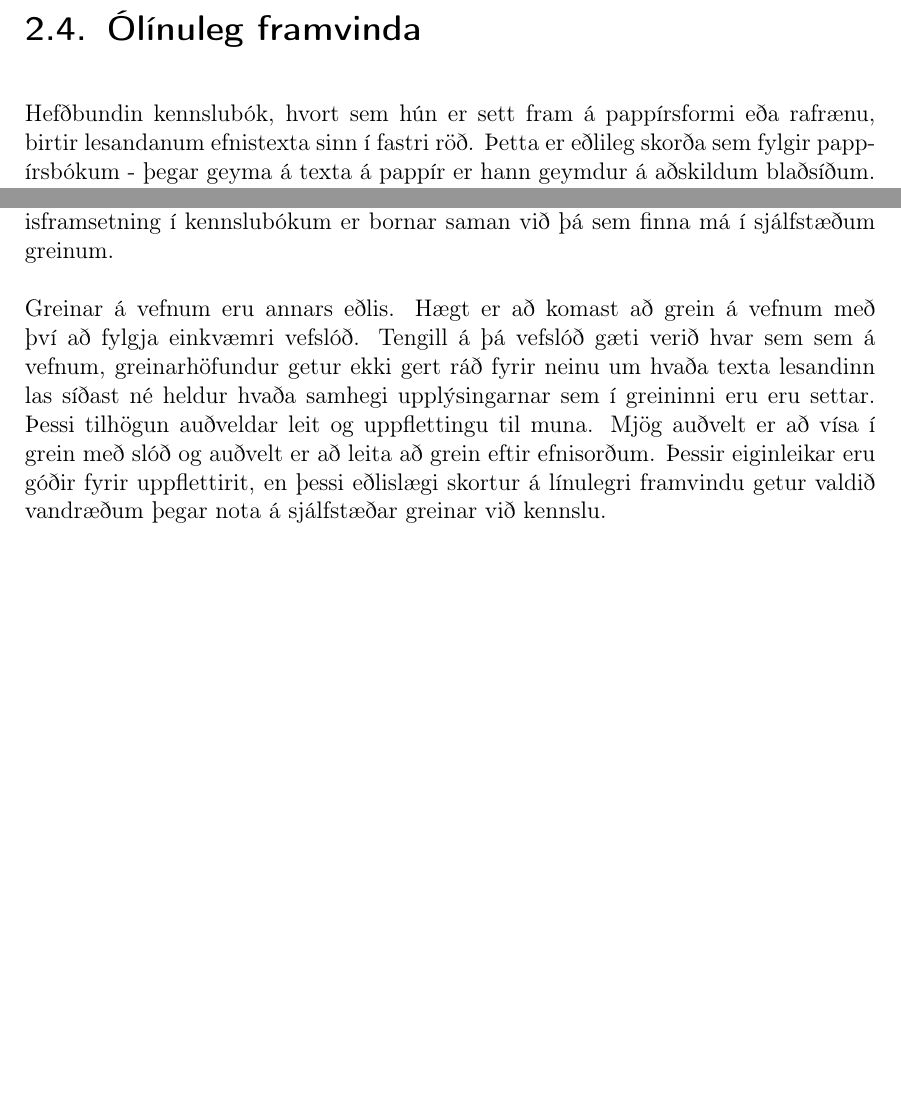
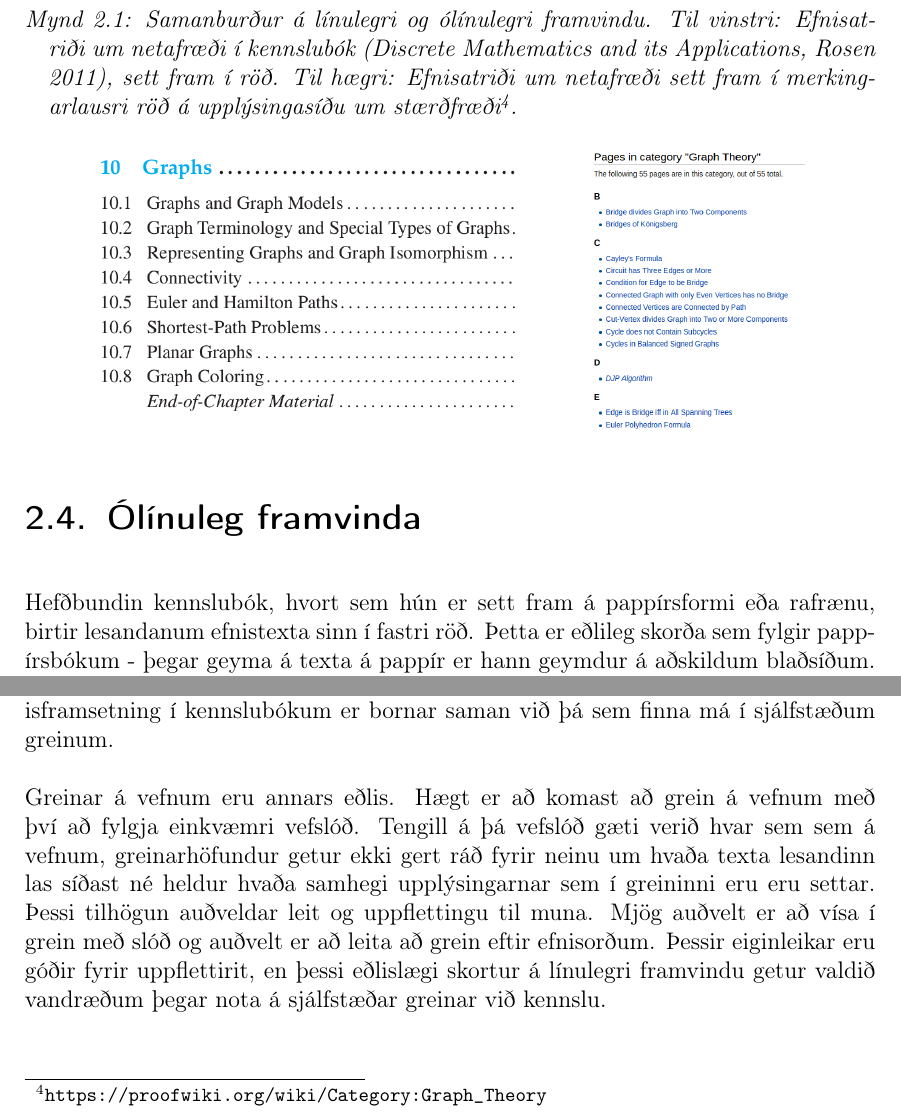
Before and after one commit to Ernir/sql-web, a LaTeX thesis (report/Greinargerð.tex): two parts of page 24 of 45 before the commit and two parts of page 24 of 47 after it, joined at a grey line, cut at the place of the change, the shorter picture padded with empty space. Compiled offline with pdfLaTeX.

Commit message:
Add overview figures about linear vs. nonlinear progression

```diff
--- a/report/Greinargerð.tex
+++ b/report/Greinargerð.tex
@@ -382,11 +382,17 @@ Fyrirkomulagið hefur sömu afleiðingar fyrir endingargildi efnisins og opna k
 \label{sec:nonlinearity}
 Hefðbundin kennslubók, hvort sem hún er sett fram á pappírsformi eða rafrænu, birtir lesandanum efnistexta sinn í fastri röð. Þetta er eðlileg skorða sem fylgir pappírsbókum - þegar geyma á texta á pappír er hann geymdur á aðskildum blaðsíðum. Sumar bækur innihalda fram- og bakvísanir með blaðsíðunúmerum, en vegna þess hve erfitt er að finna nákvæma blaðsíðu eftir blaðsíðutali eru flestar bækur þannig upp byggðar að blaðsíðunum er gert að lesa þær í vaxandi röð eftir blaðsíðutali. Við gerð námsbóka hefur þessi ``línulega'' tilhögun mikilvægan kost, nefnilega þann að á hverri blaðsíðu er hægt að gera ráð fyrir að lesandinn hafi lesið allar blaðsíður sem á undan koma. Þessi skilyrði hljóma sjálfsögð, en koma greinilega fram þegar efnisframsetning í kennslubókum er bornar saman við þá sem finna má í sjálfstæðum greinum.
 
-% TODO setja inn mynd af efnisyfirliti í kennslubók
+\begin{figure}
+\caption[Samanburður á línulegri og ólínulegri framvindu]{Samanburður á línulegri og ólínulegri framvindu. Til vinstri: Efnisatriði um netafræði í kennslubók (Discrete Mathematics and its Applications, Rosen 2011), sett fram í röð. Til hægri: Efnisatriði um netafræði sett fram í merkingarlausri röð á upplýsingasíðu um stærðfræði\footnotemark .}
+\begin{center}
+\includegraphics[height=5cm]{ordered-progression}
+\hspace{1cm}
+\includegraphics[height=5cm]{unordered-progression}
+\end{center}
+\end{figure}
+\footnotetext{\url{https://proofwiki.org/wiki/Category:Graph_Theory}}
 
 Greinar á vefnum eru annars eðlis. Hægt er að komast að grein á vefnum með því að fylgja einkvæmri vefslóð. Tengill á þá vefslóð gæti verið hvar sem sem á vefnum, greinarhöfundur getur ekki gert ráð fyrir neinu um hvaða texta lesandinn las síðast né heldur hvaða samhegi upplýsingarnar sem í greininni eru eru settar. Þessi tilhögun auðveldar leit og uppflettingu til muna. Mjög auðvelt er að vísa í grein með slóð og auðvelt er að leita að grein eftir efnisorðum. Þessir eiginleikar eru góðir fyrir uppflettirit, en þessi eðlislægi skortur á línulegri framvindu getur valdið vandræðum þegar nota á sjálfstæðar greinar við kennslu.
-
-% TODO setja inn mynd af efnisflokki á ProofWiki
 
 Sjálfstæðar greinar sem eiga að geta tekið við lesendum hvaðan sem er af vefnum þurfa að útskýra þau grundvallaratriði sem nauðsynlegt er að lesandinn þekki áður en komið er að viðfangsefninu sjálfu. Slíkt þarf ekki að vera vandamál þegar sjálfstæða greinin hefur vel skilgreindan lesendahóp, en gæti fljótlega leitt til vandræða í venjulegu námskeiði. Fyrir utan það að nemendahópar eru sjaldnast sérstaklega einsleitir, þá er kennsla er á Íslandi skipulögð svo að hún fari fram í lotum eða misserum þar sem eðlilegt er að gera ráð fyrir að nemendur hafi náð tökum á fyrstu efnisatriðum sem farið er yfir þegar komið er að þeim seinni. Til að taka dæmi úr kennslu í notkun gagnasafna, þá er eðlilegt að gera ráð fyrir að nemandi skilji hvernig velja má gögn úr einni töflu áður en farið er út í hvernig velja má gögn úr mörgum töflum.
 Í pappírskennslubók væri gert ráð fyrir þessu með því að setja um grundvallaratriðin á undan þeim sem síðar eiga að koma fram, en það stendur ekki til boða í vefkennslubók.
```
Also changed, not shown: report/figs/ordered-progression.png (added), report/figs/unordered-progression.png (added).
